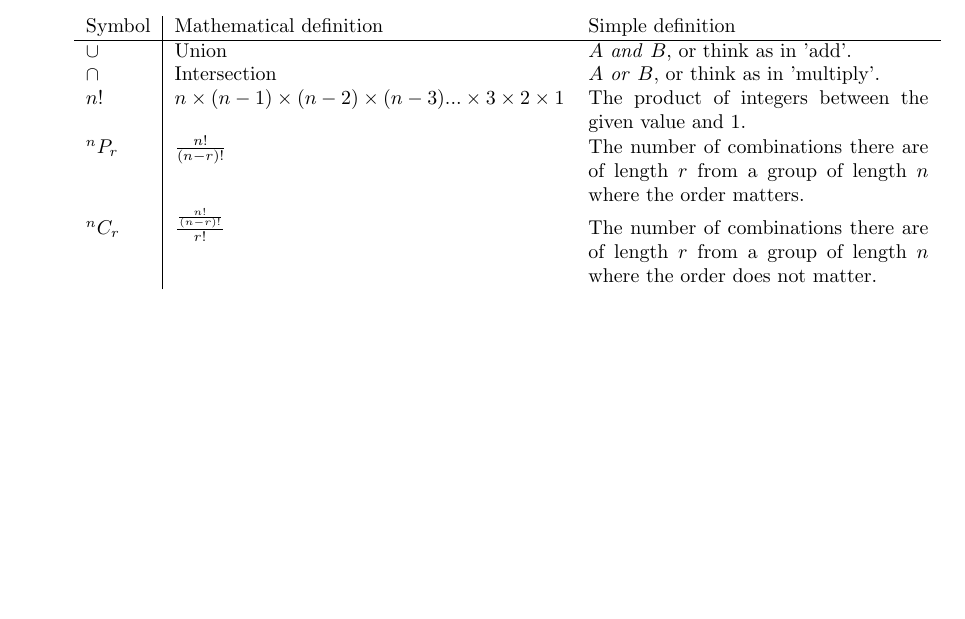
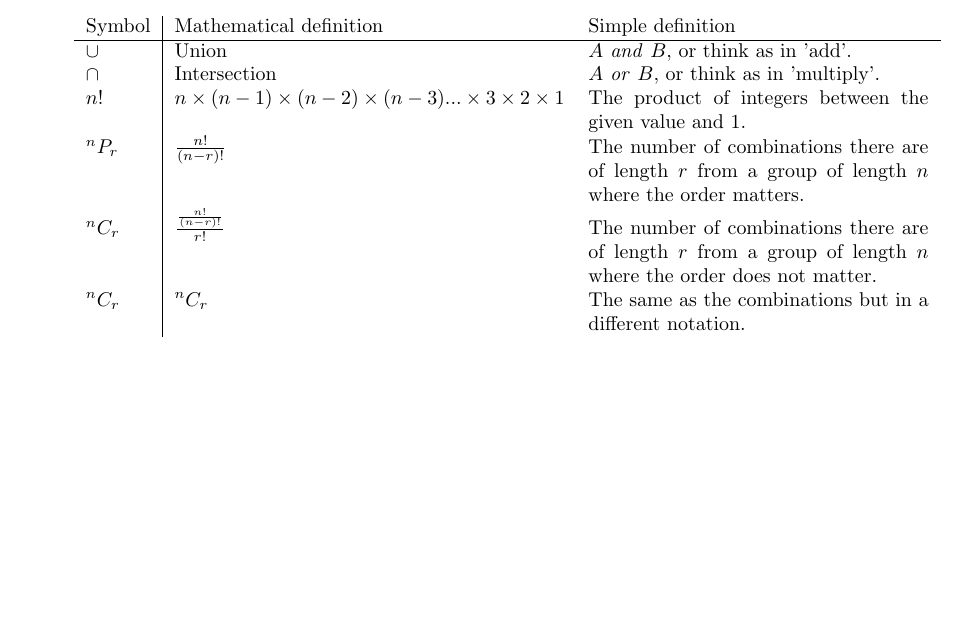
Before and after one commit to Lachlan-Ikeguchi/Mathematical-methods, a LaTeX document (Mathematical methods.tex): part of page 5 of 20, cut so that both start at the same text. Compiled offline with pdfLaTeX.

Commit message:
Added more to the important symbols section

```diff
--- a/Mathematical methods.tex
+++ b/Mathematical methods.tex
@@ -26,12 +26,13 @@
 \section{Important symbols}
 \begin{center}
 	\begin{tabular}{l|lp{6cm}}
-		Symbol  & Mathematical definition                                                  & Simple definition                                                                                              \\ \hline
-		$\cup$  & Union                                                                    & $A$ \emph{and} $B$, or think as in 'add'.                                                                      \\
-		$\cap$  & Intersection                                                             & $A$ \emph{or} $B$, or think as in 'multiply'.                                                                  \\
-		$n!$    & $n \times (n-1) \times (n-2) \times (n-3)... \times 3 \times 2 \times 1$ & The product of integers between the given value and 1.                                                         \\
-		$^nP_r$ & $\frac{n!}{(n-r)!}$                                                      & The number of combinations there are of length $r$ from a group of length $n$ where the order matters.         \\
-		$^nC_r$ & $\frac{\frac{n!}{(n-r)!}}{r!}$                                           & The number of combinations there are of length $r$ from a group of length $n$ where the order does not matter. \\
+		Symbol        & Mathematical definition                                                  & Simple definition                                                                                              \\ \hline
+		$\cup$        & Union                                                                    & $A$ \emph{and} $B$, or think as in 'add'.                                                                      \\
+		$\cap$        & Intersection                                                             & $A$ \emph{or} $B$, or think as in 'multiply'.                                                                  \\
+		$n!$          & $n \times (n-1) \times (n-2) \times (n-3)... \times 3 \times 2 \times 1$ & The product of integers between the given value and 1.                                                         \\
+		$^nP_r$       & $\frac{n!}{(n-r)!}$                                                      & The number of combinations there are of length $r$ from a group of length $n$ where the order matters.         \\
+		$^nC_r$       & $\frac{\frac{n!}{(n-r)!}}{r!}$                                           & The number of combinations there are of length $r$ from a group of length $n$ where the order does not matter. \\
+		$\Comb{n}{r}$ & $^nC_r$                                                                  & The same as the combinations but in a different notation.
 	\end{tabular}
 \end{center}
 
```
Lines whose indentation alone changed are shown as unchanged.
